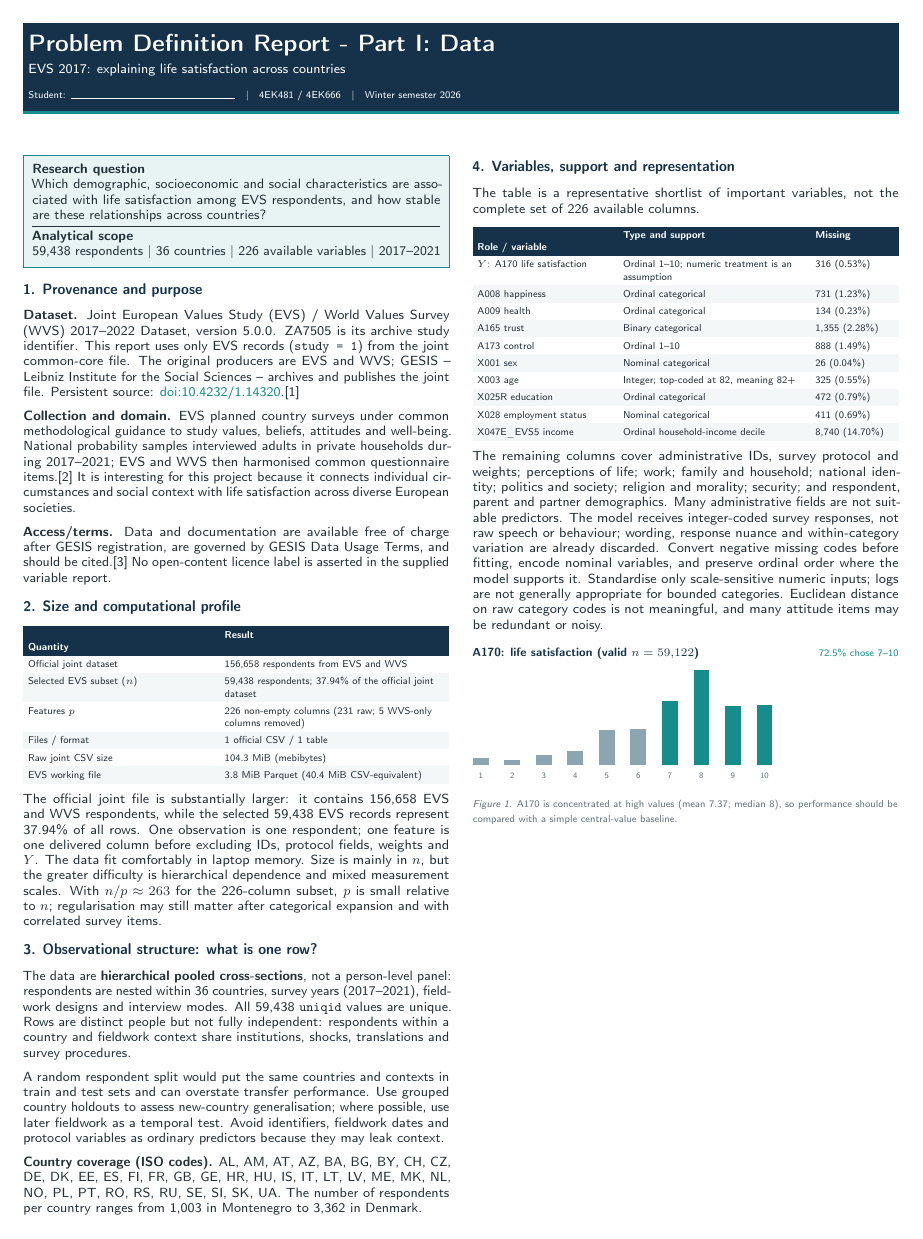
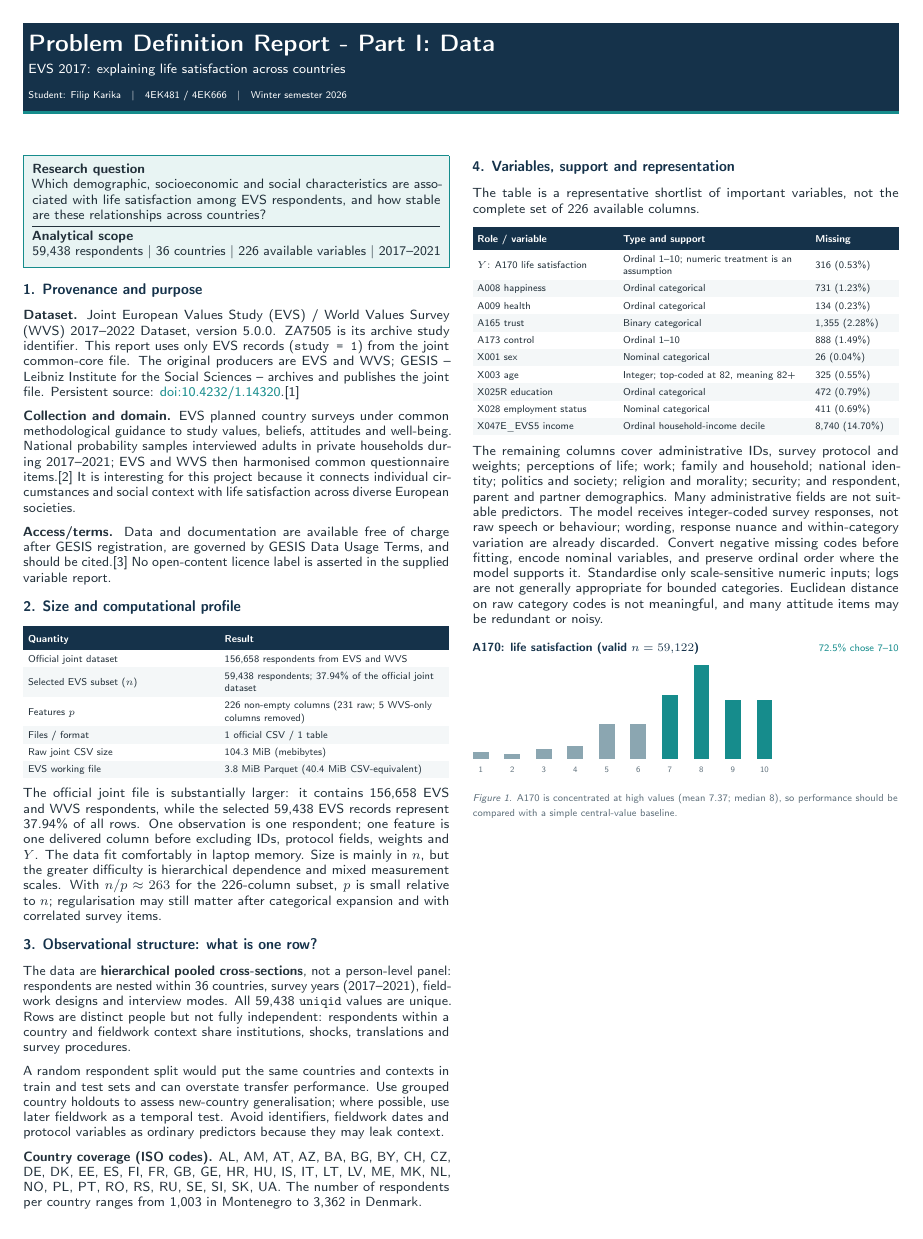
Before and after one commit to sknefi/joint-life-satisfaction-analysis, a LaTeX document (reports/problem_definition_report_evs.tex): page 1 of 2. Compiled offline with pdfLaTeX.

Commit message:
feat(reports): add bigger header for tables + my name

```diff
--- a/reports/problem_definition_report_evs.tex
+++ b/reports/problem_definition_report_evs.tex
@@ -27,7 +27,7 @@
   linkcolor=Teal,
   urlcolor=Teal,
   pdftitle={Problem Definition Report - EVS 2017},
-  pdfauthor={Student report},
+  pdfauthor={Filip Karika},
   pdfsubject={Data understanding for a semester project}
 }
 \urlstyle{same}
@@ -40,7 +40,7 @@
 \raggedcolumns
 \color{Ink}
 
-\newcommand{\StudentName}{\rule{35mm}{0.3pt}}
+\newcommand{\StudentName}{Filip Karika}
 \newcommand{\DatasetFooter}{Joint EVS/WVS 2017--2022 v5.0.0 - EVS analytical subset}
 \newcommand{\ReportHeader}{%
   \colorbox{Navy}{%
@@ -83,9 +83,14 @@
   \endgroup
 }
 
+\renewcommand{\tabularxcolumn}[1]{m{#1}}
 \newcolumntype{Y}{>{\raggedright\arraybackslash}X}
-\newcolumntype{L}[1]{>{\raggedright\arraybackslash}p{#1}}
-\newcommand{\TableHead}[1]{\textcolor{white}{\bfseries #1}}
+\newcolumntype{L}[1]{>{\raggedright\arraybackslash}m{#1}}
+\newcommand{\TableHead}[1]{%
+  \raggedright\arraybackslash%
+  \rule[-1.8ex]{0pt}{5.4ex}%
+  \textcolor{white}{\bfseries #1}%
+}
 
 \newenvironment{ReportTable}[1]
   {\rowcolors{2}{Pale}{white}\fontsize{6.35}{7.45}\selectfont%
```
